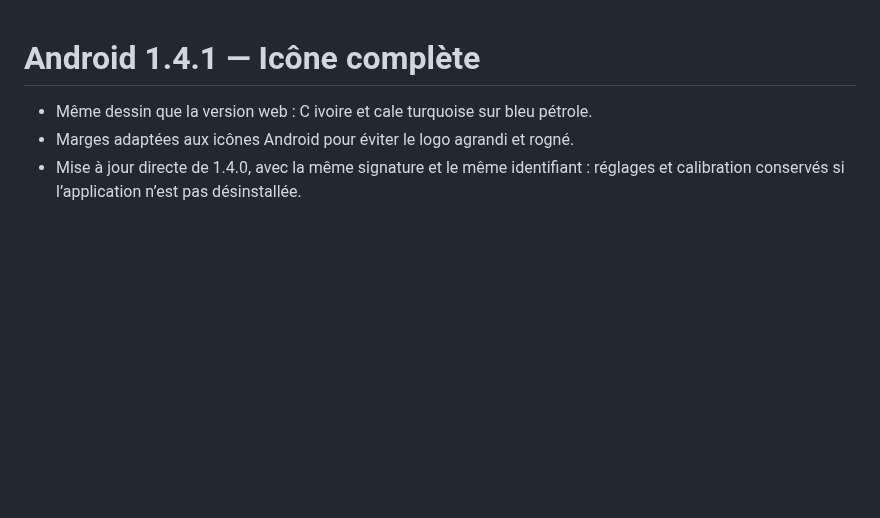
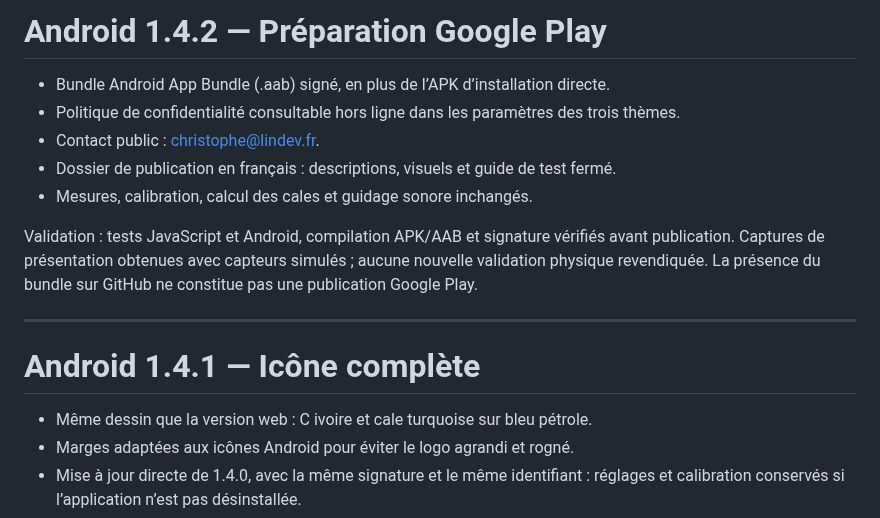
Before and after one commit to cdesaintleger/calons, a Markdown page: RELEASE_NOTES.md, the part around the change. GitHub-like rendering; blank space fills up the shorter version.

```diff
--- a/RELEASE_NOTES.md
+++ b/RELEASE_NOTES.md
@@ -1,3 +1,15 @@
+# Android 1.4.2 — Préparation Google Play
+
+- Bundle Android App Bundle (.aab) signé, en plus de l’APK d’installation directe.
+- Politique de confidentialité consultable hors ligne dans les paramètres des trois thèmes.
+- Contact public : christophe@lindev.fr.
+- Dossier de publication en français : descriptions, visuels et guide de test fermé.
+- Mesures, calibration, calcul des cales et guidage sonore inchangés.
+
+Validation : tests JavaScript et Android, compilation APK/AAB et signature vérifiés avant publication. Captures de présentation obtenues avec capteurs simulés ; aucune nouvelle validation physique revendiquée. La présence du bundle sur GitHub ne constitue pas une publication Google Play.
+
+---
+
 # Android 1.4.1 — Icône complète
 
 - Même dessin que la version web : C ivoire et cale turquoise sur bleu pétrole.
```
Also changed, not shown: ANDROID_RELEASE.md (+5 -3 lines), README.md (+6 -1 lines), docs/google-play/README.md (added, +78 -0 lines), docs/google-play/fiche-fr.md (added, +36 -0 lines), docs/google-play/assets/capture-light.png (added), docs/google-play/assets/capture-night.png (added), docs/google-play/assets/capture-parametres.png (added), docs/google-play/assets/icone-512.png (added), docs/google-play/assets/presentation-1024x500.png (added), 10 other files.
